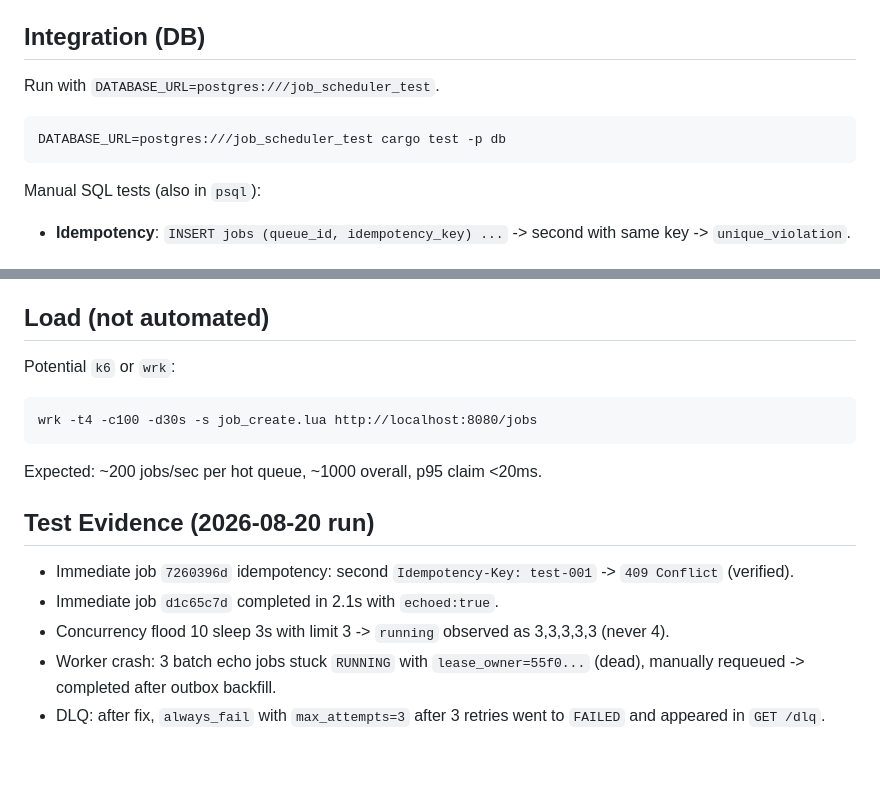
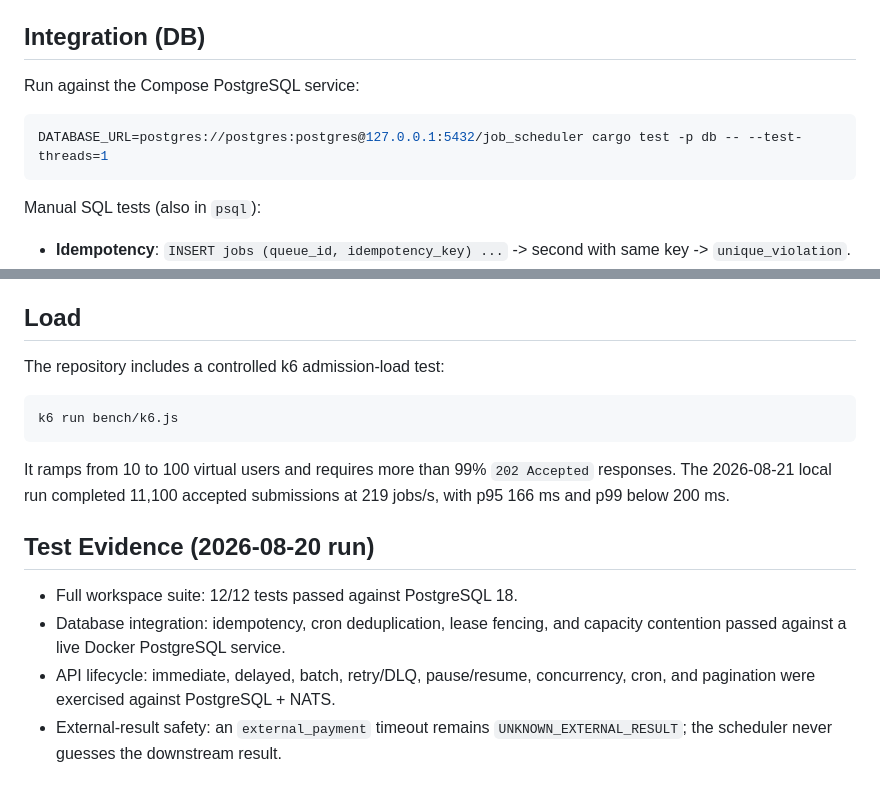
Before and after one commit to Arunkumar06-cmd/distributed-job-scheduler, a Markdown page: docs/testing.md, 2 parts joined by grey strips. GitHub-like rendering.

Commit message:
docs: add operational repository guidance

````diff
--- a/docs/testing.md
+++ b/docs/testing.md
@@ -11,10 +11,10 @@ cargo test -p domain
 
 ## Integration (DB)
 
-Run with `DATABASE_URL=postgres:///job_scheduler_test`.
+Run against the Compose PostgreSQL service:
 
 ```bash
-DATABASE_URL=postgres:///job_scheduler_test cargo test -p db
+DATABASE_URL=postgres://postgres:postgres@127.0.0.1:5432/job_scheduler cargo test -p db -- --test-threads=1
 ```
 
 Manual SQL tests (also in `psql`):
@@ -60,18 +60,23 @@ Logs: see `/tmp/e2e_test.py` output and `psql` counts.
 - `EXPLAIN (ANALYZE, BUFFERS) SELECT ... WHERE status='QUEUED' ORDER BY priority` -> uses `idx_jobs_queued`
 - Frontend: queue health cards, worker table, job explorer with filters, execution timeline, logs, pause/resume buttons, live SSE.
 
-## Load (not automated)
+## Load
 
-Potential `k6` or `wrk`:
+The repository includes a controlled k6 admission-load test:
 ```
-wrk -t4 -c100 -d30s -s job_create.lua http://localhost:8080/jobs
+k6 run bench/k6.js
 ```
-Expected: ~200 jobs/sec per hot queue, ~1000 overall, p95 claim <20ms.
+
+It ramps from 10 to 100 virtual users and requires more than 99% `202 Accepted`
+responses. The 2026-08-21 local run completed 11,100 accepted submissions at
+219 jobs/s, with p95 166 ms and p99 below 200 ms.
 
 ## Test Evidence (2026-08-20 run)
 
-- Immediate job `7260396d` idempotency: second `Idempotency-Key: test-001` -> `409 Conflict` (verified).
-- Immediate job `d1c65c7d` completed in 2.1s with `echoed:true`.
-- Concurrency flood 10 sleep 3s with limit 3 -> `running` observed as 3,3,3,3,3 (never 4).
-- Worker crash: 3 batch echo jobs stuck `RUNNING` with `lease_owner=55f0...` (dead), manually requeued -> completed after outbox backfill.
-- DLQ: after fix, `always_fail` with `max_attempts=3` after 3 retries went to `FAILED` and appeared in `GET /dlq`.
+- Full workspace suite: 12/12 tests passed against PostgreSQL 18.
+- Database integration: idempotency, cron deduplication, lease fencing, and
+  capacity contention passed against a live Docker PostgreSQL service.
+- API lifecycle: immediate, delayed, batch, retry/DLQ, pause/resume,
+  concurrency, cron, and pagination were exercised against PostgreSQL + NATS.
+- External-result safety: an `external_payment` timeout remains
+  `UNKNOWN_EXTERNAL_RESULT`; the scheduler never guesses the downstream result.
````
Also changed, not shown: CONTRIBUTING.md (added, +22 -0 lines), SECURITY.md (added, +20 -0 lines).
